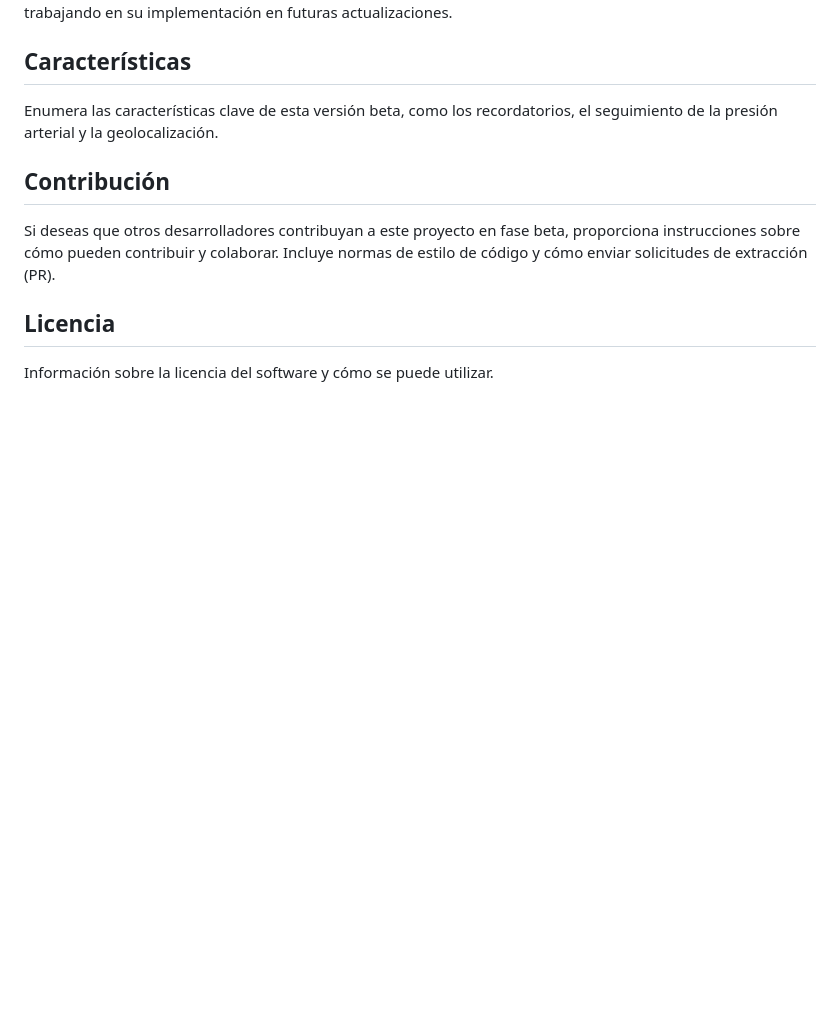
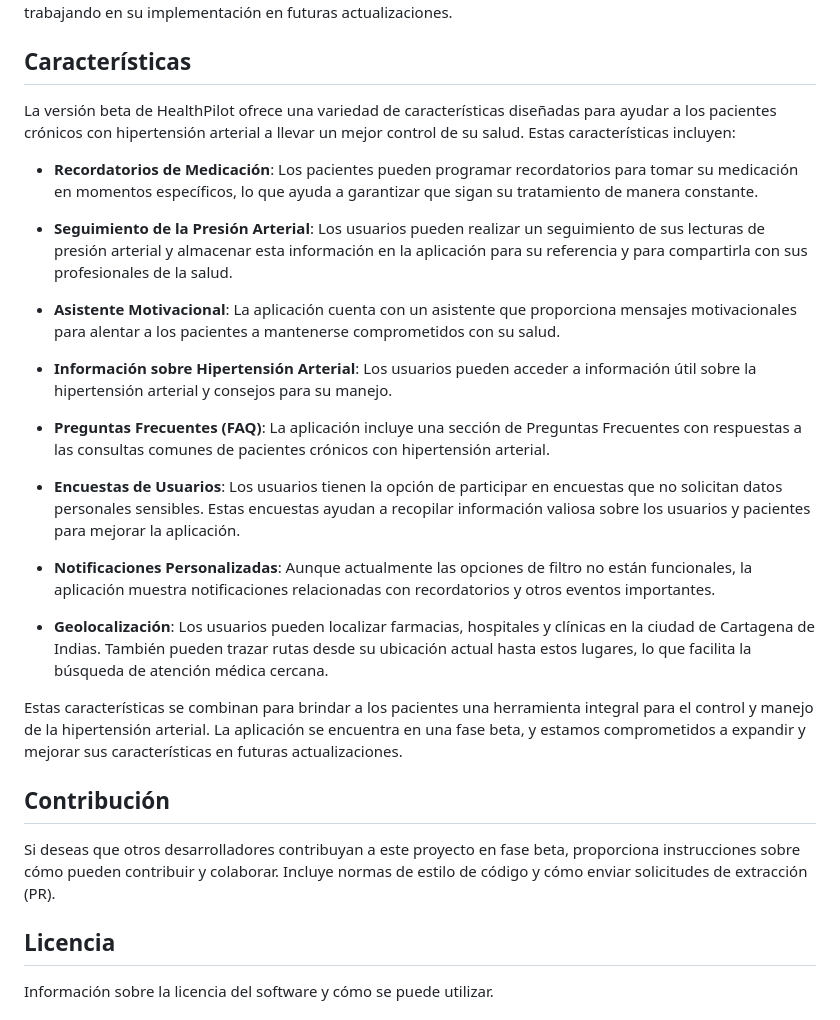
Before and after one commit to GarcesSebastian/HealthPilot, a Markdown page: README.md, the part around the change. Rendered like a GitHub page; blank space fills up the shorter version.

```diff
--- a/README.md
+++ b/README.md
@@ -70,7 +70,25 @@ En la aplicación HealthPilot, los usuarios pueden personalizar varias configura
 Actualmente, algunas opciones, como el idioma, la versión de la aplicación, la política de privacidad, los términos y condiciones, y el soporte técnico, aún no están disponibles en esta versión beta, pero estamos trabajando en su implementación en futuras actualizaciones.
 
 ## Características
-Enumera las características clave de esta versión beta, como los recordatorios, el seguimiento de la presión arterial y la geolocalización.
+La versión beta de HealthPilot ofrece una variedad de características diseñadas para ayudar a los pacientes crónicos con hipertensión arterial a llevar un mejor control de su salud. Estas características incluyen:
+
+- **Recordatorios de Medicación**: Los pacientes pueden programar recordatorios para tomar su medicación en momentos específicos, lo que ayuda a garantizar que sigan su tratamiento de manera constante.
+
+- **Seguimiento de la Presión Arterial**: Los usuarios pueden realizar un seguimiento de sus lecturas de presión arterial y almacenar esta información en la aplicación para su referencia y para compartirla con sus profesionales de la salud.
+
+- **Asistente Motivacional**: La aplicación cuenta con un asistente que proporciona mensajes motivacionales para alentar a los pacientes a mantenerse comprometidos con su salud.
+
+- **Información sobre Hipertensión Arterial**: Los usuarios pueden acceder a información útil sobre la hipertensión arterial y consejos para su manejo.
+
+- **Preguntas Frecuentes (FAQ)**: La aplicación incluye una sección de Preguntas Frecuentes con respuestas a las consultas comunes de pacientes crónicos con hipertensión arterial.
+
+- **Encuestas de Usuarios**: Los usuarios tienen la opción de participar en encuestas que no solicitan datos personales sensibles. Estas encuestas ayudan a recopilar información valiosa sobre los usuarios y pacientes para mejorar la aplicación.
+
+- **Notificaciones Personalizadas**: Aunque actualmente las opciones de filtro no están funcionales, la aplicación muestra notificaciones relacionadas con recordatorios y otros eventos importantes.
+
+- **Geolocalización**: Los usuarios pueden localizar farmacias, hospitales y clínicas en la ciudad de Cartagena de Indias. También pueden trazar rutas desde su ubicación actual hasta estos lugares, lo que facilita la búsqueda de atención médica cercana.
+
+Estas características se combinan para brindar a los pacientes una herramienta integral para el control y manejo de la hipertensión arterial. La aplicación se encuentra en una fase beta, y estamos comprometidos a expandir y mejorar sus características en futuras actualizaciones.
 
 ## Contribución
 Si deseas que otros desarrolladores contribuyan a este proyecto en fase beta, proporciona instrucciones sobre cómo pueden contribuir y colaborar. Incluye normas de estilo de código y cómo enviar solicitudes de extracción (PR).
```
